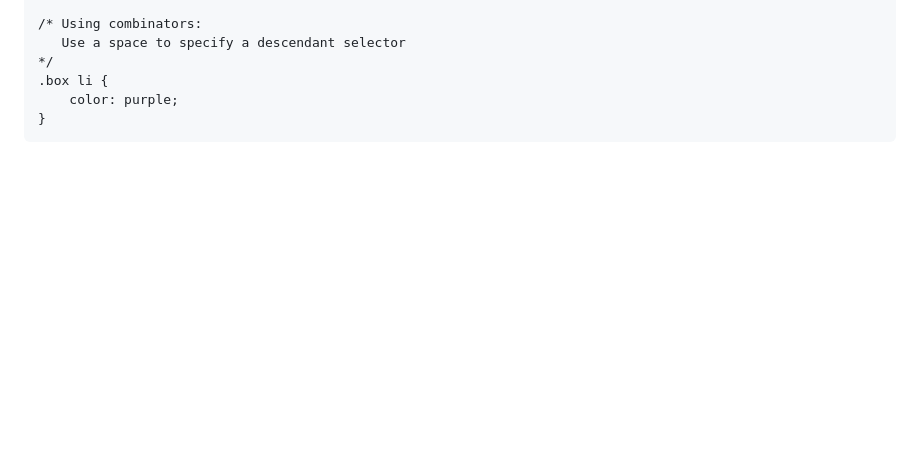
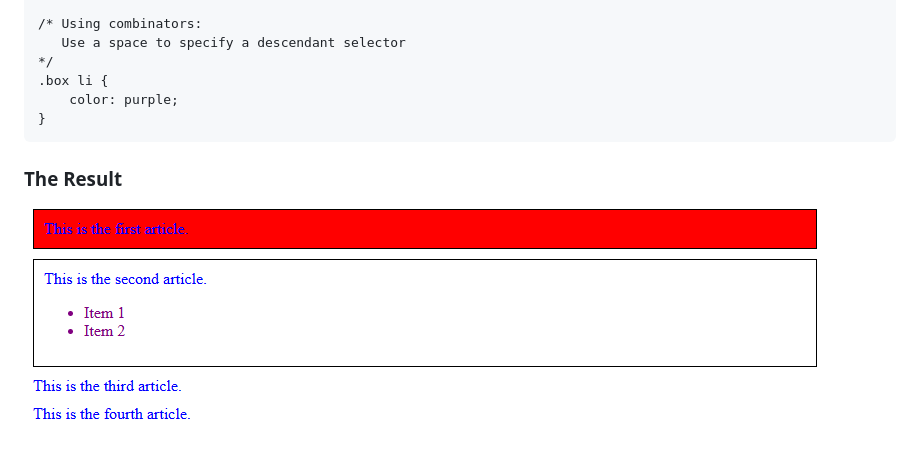
Before and after one commit to JeffTam79/lab5, a Markdown page: README.md, the part around the change printed below. Drawn GitHub-style; pictures changed too: img/jsfiddleresult.png (added); blank space fills up the shorter version.

Commit message:
Update README.md and upload image

````diff
--- a/README.md
+++ b/README.md
@@ -499,3 +499,6 @@ article {
     color: purple;
 }
 ```
+
+### The Result
+![alt text](img/jsfiddleresult.png)
````
Also changed, not shown: other parts of README.md (+3 -3 lines).
